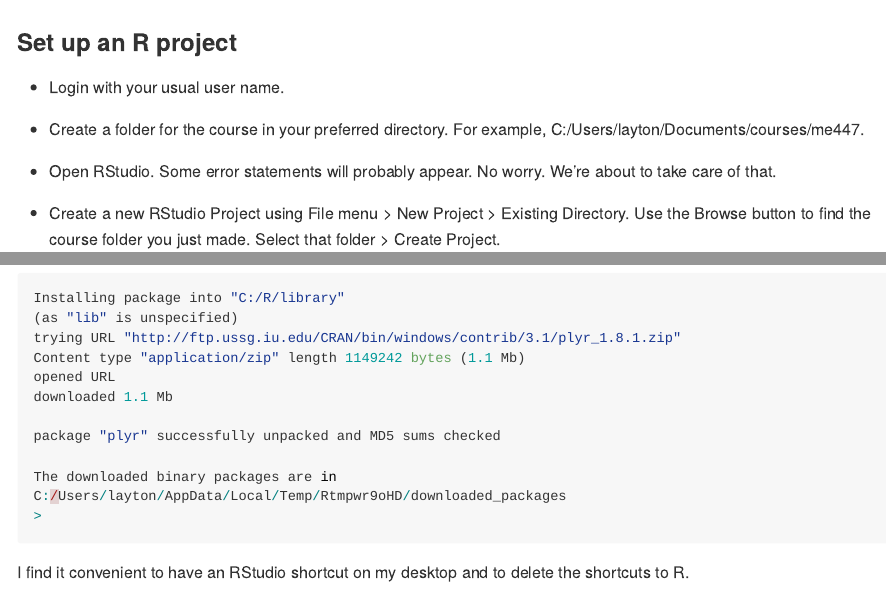
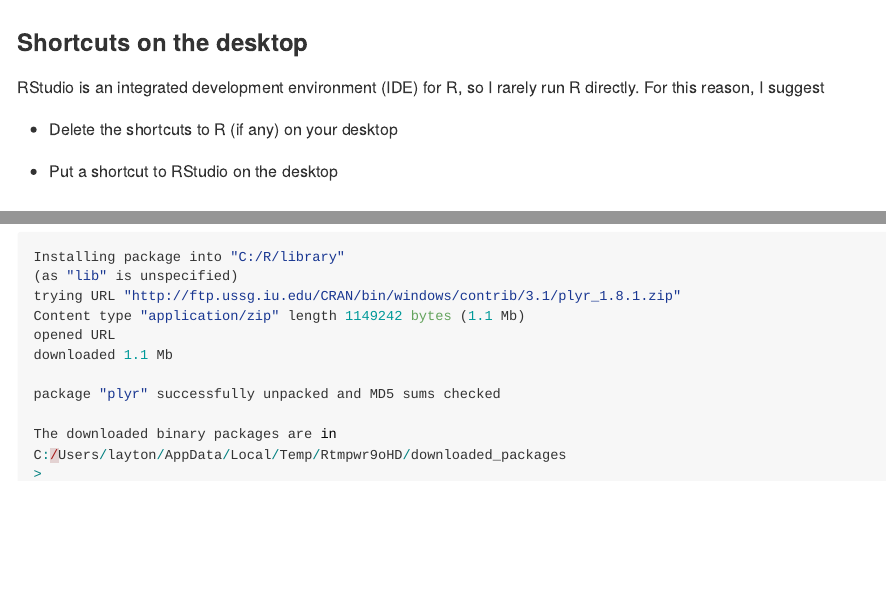
Before and after one commit to DSR-RHIT/install-R-and-RStudio, an R Markdown document (pages/setup_R_project.Rmd): the page in a window 1100 px wide, from its top, and a second part further down, joined at a grey line. The pictures show the output file pages/setup_R_project.md that the author committed with the source, drawn offline in the style of GitHub.

Commit message:
initial commit

````diff
--- a/pages/setup_R_project.Rmd
+++ b/pages/setup_R_project.Rmd
@@ -3,6 +3,18 @@ output:
   md_document:
     variant: markdown_github
 ---
+
+
+
+### Shortcuts on the desktop
+
+RStudio is an integrated development environment (IDE) for R, so I rarely run R directly. For this reason, I suggest
+
+- Delete the shortcuts to R (if any) on your desktop
+
+- Put a shortcut to RStudio on the desktop
+
+
 
 ### Set up an R project
 
@@ -69,5 +87,3 @@ The downloaded binary packages are in
 C:/Users/layton/AppData/Local/Temp/Rtmpwr9oHD/downloaded_packages
 >
 ```
-
-I find it convenient to have an RStudio shortcut on my desktop and to delete the shortcuts to R.
````
Also changed, not shown: pages/setup_R_project.md, pages/setup_R_project.Rmd (6 more changed lines).
